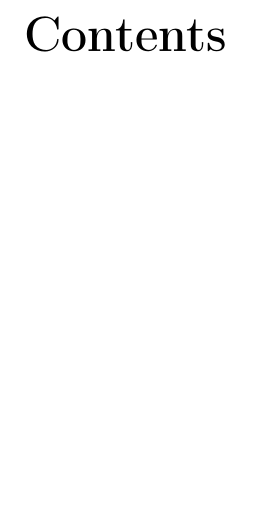
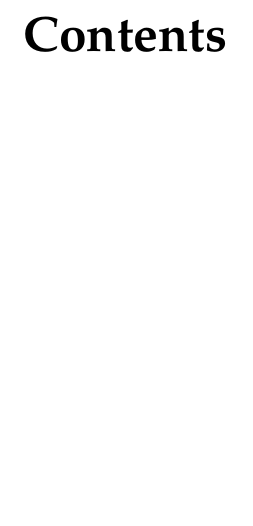
Before and after one commit to jp-fosterson/pandoc-novel, a LaTeX book (templates/book.tex): part of page 3 of 7, cut so that both start at the same text, the shorter picture padded with empty space. Compiled offline with pdfLaTeX; a LaTeX package or settings file that is missing is left out.

Commit message:
Changed font to Pagella/Palatino.

```diff
--- a/templates/book.tex
+++ b/templates/book.tex
@@ -2,6 +2,9 @@
 \usepackage{setspace}
 \usepackage[size=pocket, bleed=false, paper=cream, color=false]{createspace}
 \usepackage[T1]{fontenc}
+%\usepackage{ebgaramond}
+%\usepackage{tgbonum}
+\usepackage{tgpagella}
 \usepackage[utf8x]{inputenc}
 \usepackage{hyperref}
 %\usepackage{times}
```
Also changed, not shown: doc/example.pdf.
